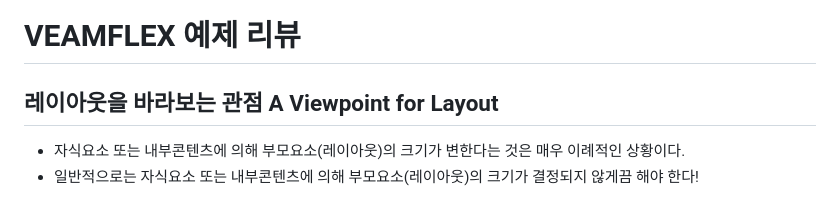
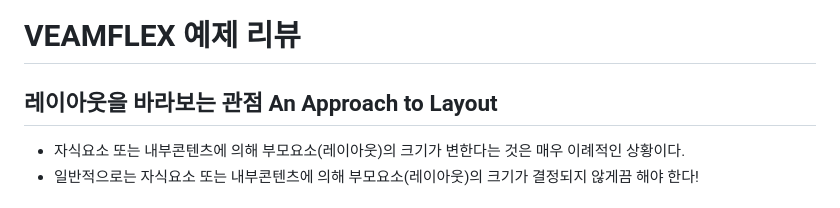
Before and after one commit to ohgoodgood/TIL, a Markdown page: HTML_CSS/learnings/TIL_2024-08-08.md, the part around the change. GitHub-like rendering.

Commit message:
minor adjustment on TIL_2024-08-08

```diff
--- a/HTML_CSS/learnings/TIL_2024-08-08.md
+++ b/HTML_CSS/learnings/TIL_2024-08-08.md
@@ -7,7 +7,7 @@ Tags: [layout, component, flexbox, 고정요소, 가변요소, media query, gree
 
 # VEAMFLEX 예제 리뷰
 
-## 레이아웃을 바라보는 관점 A Viewpoint for Layout
+## 레이아웃을 바라보는 관점 An Approach to Layout
 - 자식요소 또는 내부콘텐츠에 의해 부모요소(레이아웃)의 크기가 변한다는 것은 매우 이례적인 상황이다.
 - 일반적으로는 자식요소 또는 내부콘텐츠에 의해 부모요소(레이아웃)의 크기가 결정되지 않게끔 해야 한다!
 
```
